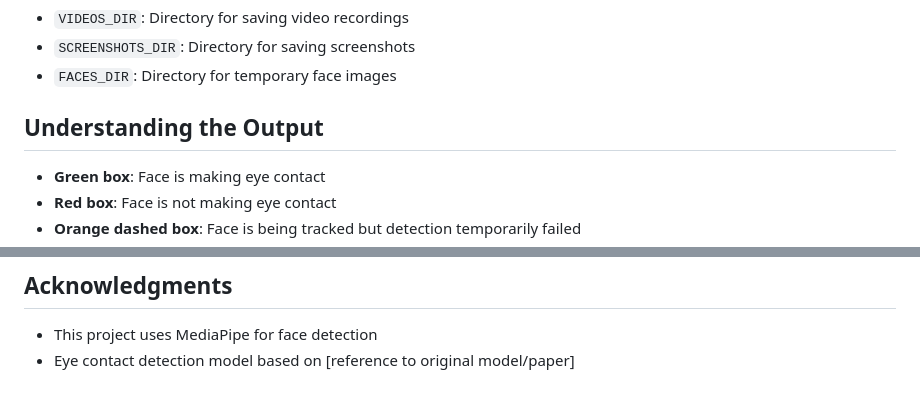
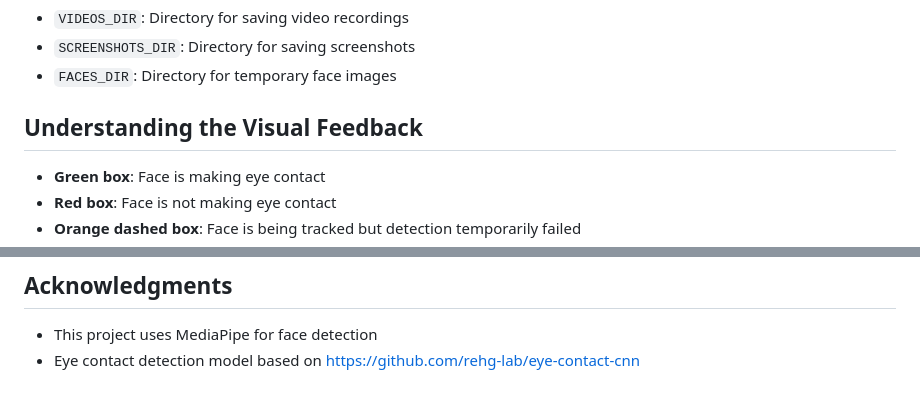
Before and after one commit to VincentPeters/gaze-detection, a Markdown page: README.md, 2 parts joined by grey strips. Rendered like a GitHub page.

```diff
--- a/README.md
+++ b/README.md
@@ -112,7 +120,7 @@ You can customize the application's behavior by editing the `config.py` file:
 - `SCREENSHOTS_DIR`: Directory for saving screenshots
 - `FACES_DIR`: Directory for temporary face images
 
-## Understanding the Output
+## Understanding the Visual Feedback
 
 - **Green box**: Face is making eye contact
 - **Red box**: Face is not making eye contact
@@ -142,4 +150,4 @@ If the application is running slowly:
 ## Acknowledgments
 
 - This project uses MediaPipe for face detection
-- Eye contact detection model based on [reference to original model/paper]
+- Eye contact detection model based on https://github.com/rehg-lab/eye-contact-cnn
```
Also changed, not shown: other parts of README.md (+15 -7 lines).
